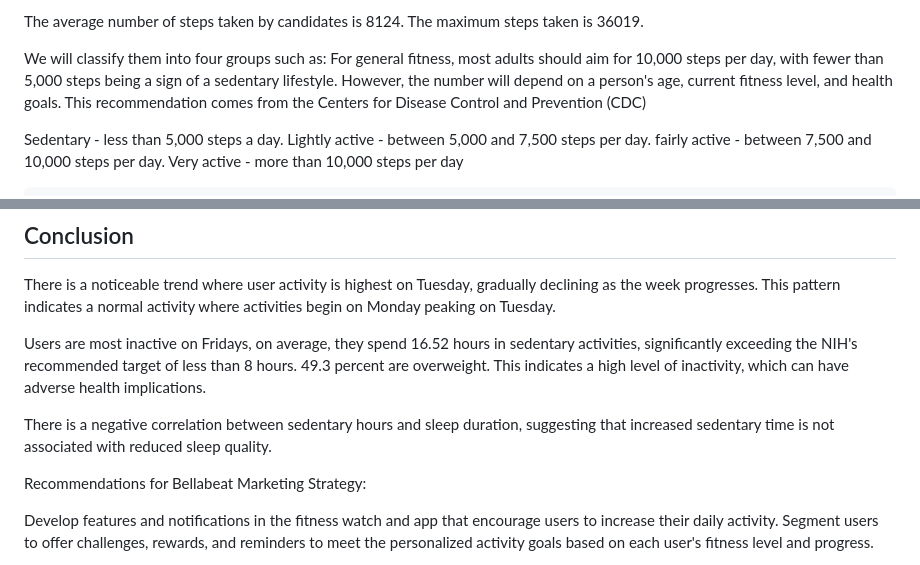
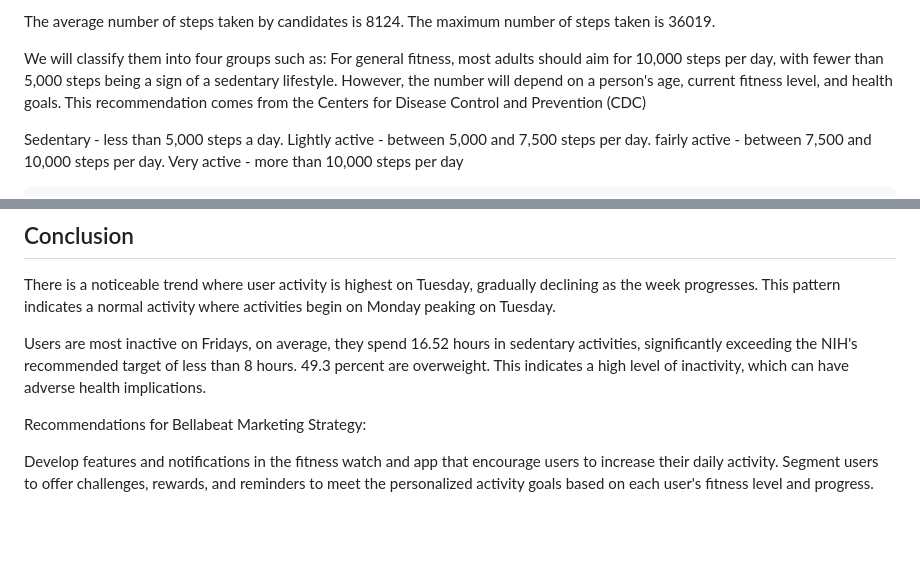
Before and after one commit to brianondiso/bellabeat_capstone_project, a Markdown page: README.md, 2 parts joined by grey strips. Rendered like a GitHub page; blank space fills up the shorter version.

```diff
--- a/README.md
+++ b/README.md
@@ -238,8 +236,10 @@ combined_data %>%
 
-The average number of steps taken by candidates is 8124. The maximum steps taken is 36019.
+
+The average number of steps taken by candidates is 8124. The maximum number of steps taken is 36019.
 
 We will classify them into four groups such as:
-For general fitness, most adults should aim for 10,000 steps per day, with fewer than 5,000 steps being a sign of a sedentary lifestyle. However, the number will depend on a person's age, current fitness level, and health goals. This recommendation comes from the Centers for Disease Control and Prevention (CDC)
+For general fitness, most adults should aim for 10,000 steps per day, with fewer than 5,000 steps being a sign of a sedentary lifestyle. However,
+the number will depend on a person's age, current fitness level, and health goals. This recommendation comes from the Centers for Disease Control and Prevention (CDC)
 
 Sedentary - less than 5,000 steps a day.
 Lightly active - between 5,000 and 7,500 steps per day.
@@ -384,13 +374,9 @@ lowest activity.
 ## Conclusion
 There is a noticeable trend where user activity is highest on Tuesday, gradually declining as the week progresses. This pattern indicates a normal activity where activities begin on Monday peaking on Tuesday.
 
-
 Users are most inactive on Fridays, on average, they spend 16.52 hours in sedentary activities, significantly exceeding the NIH's recommended target of less than 8 hours.
 49.3 percent are overweight.
 This indicates a high level of inactivity, which can have adverse health implications.
-
-There is a negative correlation between sedentary hours and sleep duration, suggesting that increased sedentary time is not associated with reduced sleep quality.
-
 
 Recommendations for Bellabeat Marketing Strategy:
 
```
Also changed, not shown: other parts of README.md (+19 -31 lines).
